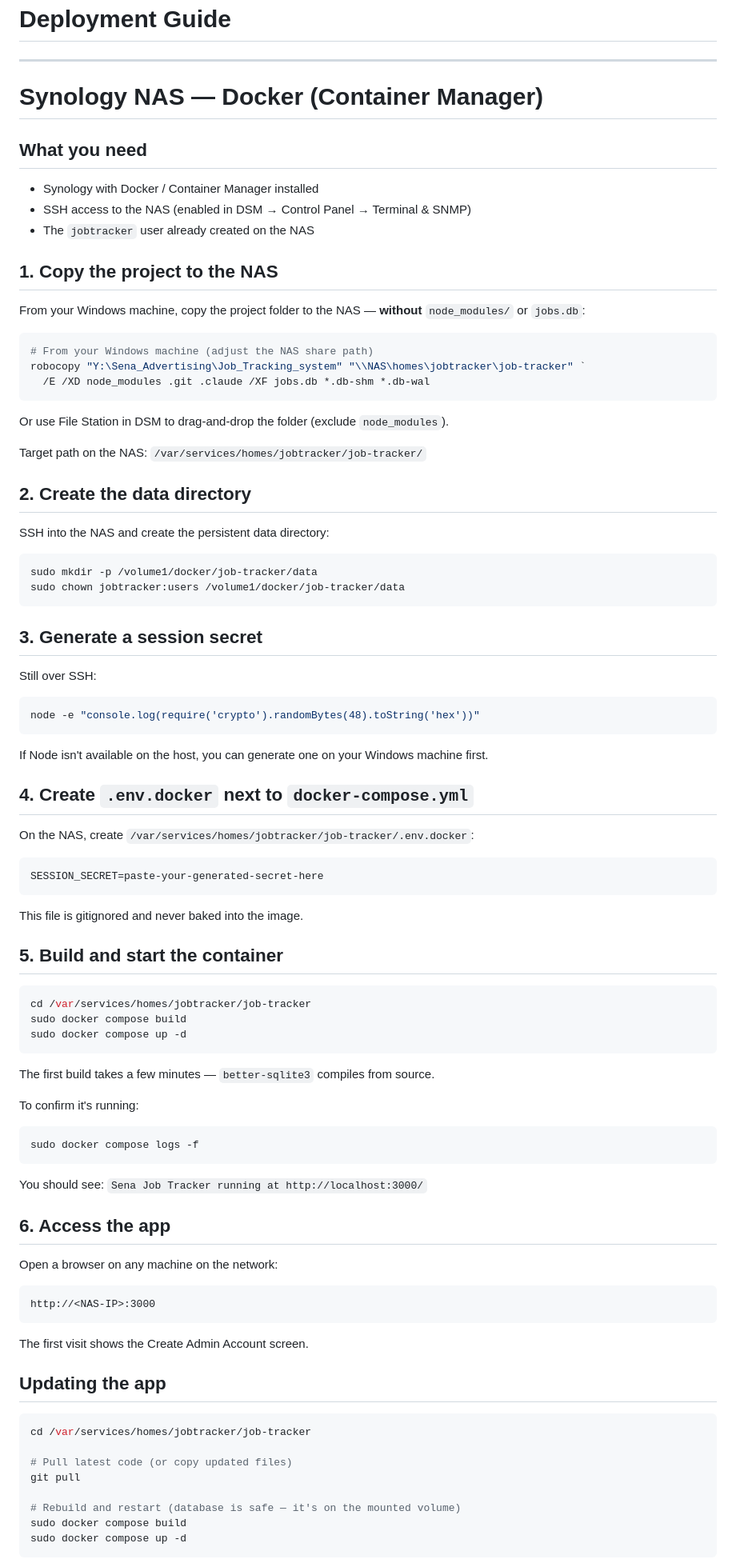
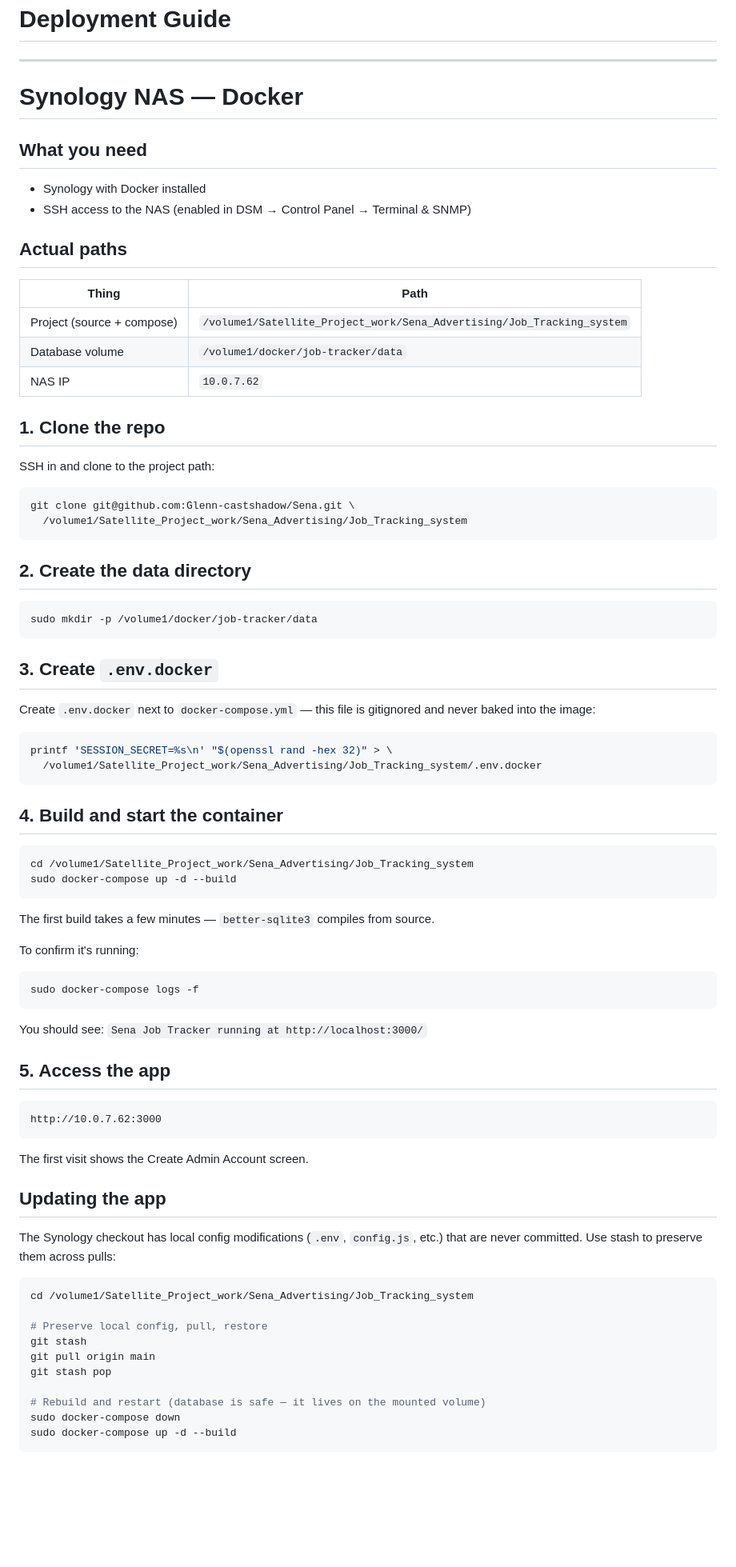
Before and after one commit to Glenn-castshadow/Sena, a Markdown page: DEPLOY.md, the part around one of its changes. Shown at 80% size. Rendered like a GitHub page; blank space fills up the shorter version.

Commit message:
Update Synology deploy docs to match actual setup
Fix stale paths, switch docker compose -> docker-compose (v1),
document git stash/pop workflow for local config, and add note
about docker-compose down requirement when container is stopped.

Co-Authored-By: Claude Sonnet 4.6 <noreply@anthropic.com>

````diff
--- a/DEPLOY.md
+++ b/DEPLOY.md
@@ -2,62 +2,49 @@
 
 ---
 
-# Synology NAS — Docker (Container Manager)
+# Synology NAS — Docker
 
 ## What you need
-- Synology with Docker / Container Manager installed
+- Synology with Docker installed
 - SSH access to the NAS (enabled in DSM → Control Panel → Terminal & SNMP)
-- The `jobtracker` user already created on the NAS
 
-## 1. Copy the project to the NAS
+## Actual paths
 
-From your Windows machine, copy the project folder to the NAS — **without** `node_modules/` or `jobs.db`:
+| Thing | Path |
+|---|---|
+| Project (source + compose) | `/volume1/Satellite_Project_work/Sena_Advertising/Job_Tracking_system` |
+| Database volume | `/volume1/docker/job-tracker/data` |
+| NAS IP | `10.0.7.62` |
 
-```powershell
-# From your Windows machine (adjust the NAS share path)
-robocopy "Y:\Sena_Advertising\Job_Tracking_system" "\\NAS\homes\jobtracker\job-tracker" `
-  /E /XD node_modules .git .claude /XF jobs.db *.db-shm *.db-wal
+## 1. Clone the repo
+
+SSH in and clone to the project path:
+
+```bash
+git clone git@github.com:Glenn-castshadow/Sena.git \
+  /volume1/Satellite_Project_work/Sena_Advertising/Job_Tracking_system
 ```
-
-Or use File Station in DSM to drag-and-drop the folder (exclude `node_modules`).
-
-Target path on the NAS: `/var/services/homes/jobtracker/job-tracker/`
 
 ## 2. Create the data directory
 
-SSH into the NAS and create the persistent data directory:
+```bash
+sudo mkdir -p /volume1/docker/job-tracker/data
+```
+
+## 3. Create `.env.docker`
+
+Create `.env.docker` next to `docker-compose.yml` — this file is gitignored and never baked into the image:
 
 ```bash
-sudo mkdir -p /volume1/docker/job-tracker/data
-sudo chown jobtracker:users /volume1/docker/job-tracker/data
+printf 'SESSION_SECRET=%s\n' "$(openssl rand -hex 32)" > \
+  /volume1/Satellite_Project_work/Sena_Advertising/Job_Tracking_system/.env.docker
 ```
 
-## 3. Generate a session secret
-
-Still over SSH:
+## 4. Build and start the container
 
 ```bash
-node -e "console.log(require('crypto').randomBytes(48).toString('hex'))"
-```
-
-If Node isn't available on the host, you can generate one on your Windows machine first.
-
-## 4. Create `.env.docker` next to `docker-compose.yml`
-
-On the NAS, create `/var/services/homes/jobtracker/job-tracker/.env.docker`:
-
-```dotenv
-SESSION_SECRET=paste-your-generated-secret-here
-```
-
-This file is gitignored and never baked into the image.
-
-## 5. Build and start the container
-
-```bash
-cd /var/services/homes/jobtracker/job-tracker
-sudo docker compose build
-sudo docker compose up -d
+cd /volume1/Satellite_Project_work/Sena_Advertising/Job_Tracking_system
+sudo docker-compose up -d --build
 ```
 
 The first build takes a few minutes — `better-sqlite3` compiles from source.
@@ -65,30 +52,32 @@ The first build takes a few minutes — `better-sqlite3` compiles from source.
 To confirm it's running:
 
 ```bash
-sudo docker compose logs -f
+sudo docker-compose logs -f
 ```
 
 You should see: `Sena Job Tracker running at http://localhost:3000/`
 
-## 6. Access the app
-
-Open a browser on any machine on the network:
+## 5. Access the app
 
 ```
-http://<NAS-IP>:3000
+http://10.0.7.62:3000
 ```
 
 The first visit shows the Create Admin Account screen.
 
 ## Updating the app
 
+The Synology checkout has local config modifications (`.env`, `config.js`, etc.) that are never committed. Use stash to preserve them across pulls:
+
 ```bash
-cd /var/services/homes/jobtracker/job-tracker
+cd /volume1/Satellite_Project_work/Sena_Advertising/Job_Tracking_system
 
-# Pull latest code (or copy updated files)
-git pull
+# Preserve local config, pull, restore
+git stash
+git pull origin main
+git stash pop
 
-# Rebuild and restart (database is safe — it's on the mounted volume)
-sudo docker compose build
-sudo docker compose up -d
+# Rebuild and restart (database is safe — it lives on the mounted volume)
+sudo docker-compose down
+sudo docker-compose up -d --build
 ```
````
Also changed, not shown: other parts of DEPLOY.md (+7 -4 lines).
